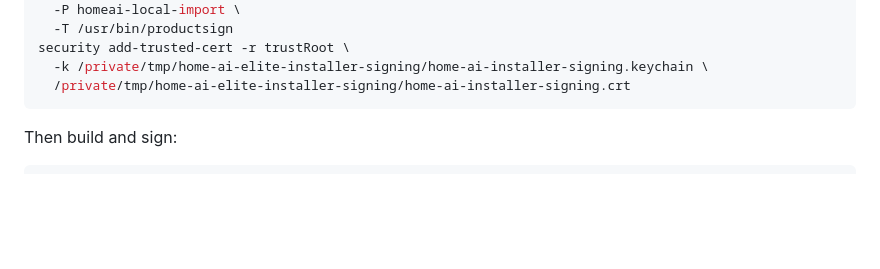
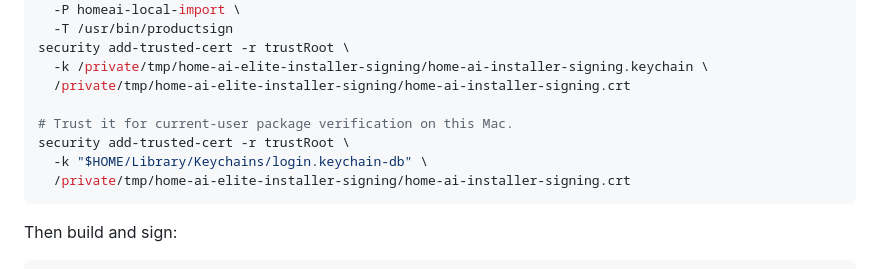
Before and after one commit to TheYfactora12/Secure-Local--AI-Merlin, a Markdown page: pkg/README.md, the part around the change. Rendered like a GitHub page; blank space fills up the shorter version.

Commit message:
docs(issue-1): record local package trust step
- Document trusting the self-signed installer certificate in the login keychain
- Record the current-user pkgutil trust requirement in the validation log

Validation:
- bash tests/pkg-local-sign-smoke.sh
- pkgutil --check-signature home-ai-elite-v0.8.6.pkg
- git diff --check

Ref #1

````diff
--- a/pkg/README.md
+++ b/pkg/README.md
@@ -102,6 +102,11 @@ security import /private/tmp/home-ai-elite-installer-signing/home-ai-installer-s
 security add-trusted-cert -r trustRoot \
   -k /private/tmp/home-ai-elite-installer-signing/home-ai-installer-signing.keychain \
   /private/tmp/home-ai-elite-installer-signing/home-ai-installer-signing.crt
+
+# Trust it for current-user package verification on this Mac.
+security add-trusted-cert -r trustRoot \
+  -k "$HOME/Library/Keychains/login.keychain-db" \
+  /private/tmp/home-ai-elite-installer-signing/home-ai-installer-signing.crt
 ```
 
 Then build and sign:
````
Also changed, not shown: docs/archive/FRESH_INSTALL_MAC_TEST_2026-05-06.md (+1 -0 lines).
